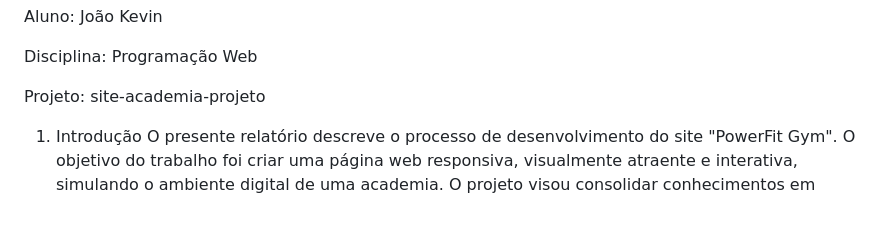
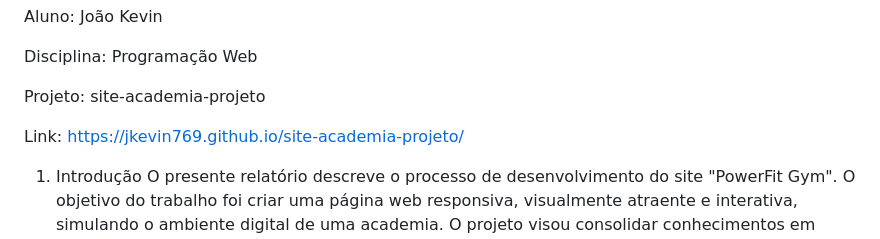
Before and after one commit to JKevin769/site-academia-projeto, a Markdown page: README.md, the part around the change. Drawn GitHub-style; blank space fills up the shorter version.

```diff
--- a/README.md
+++ b/README.md
@@ -5,6 +5,8 @@ Aluno: João Kevin
 Disciplina: Programação Web
 
 Projeto: site-academia-projeto
+
+Link: https://jkevin769.github.io/site-academia-projeto/
 
 1. Introdução
 O presente relatório descreve o processo de desenvolvimento do site "PowerFit Gym". O objetivo do trabalho foi criar uma página web responsiva, visualmente atraente e interativa, simulando o ambiente digital de uma academia. O projeto visou consolidar conhecimentos em HTML, CSS e JavaScript, com ênfase na utilização do framework Bootstrap 5 para agilizar a estilização e na manipulação do DOM para interatividade.
```
